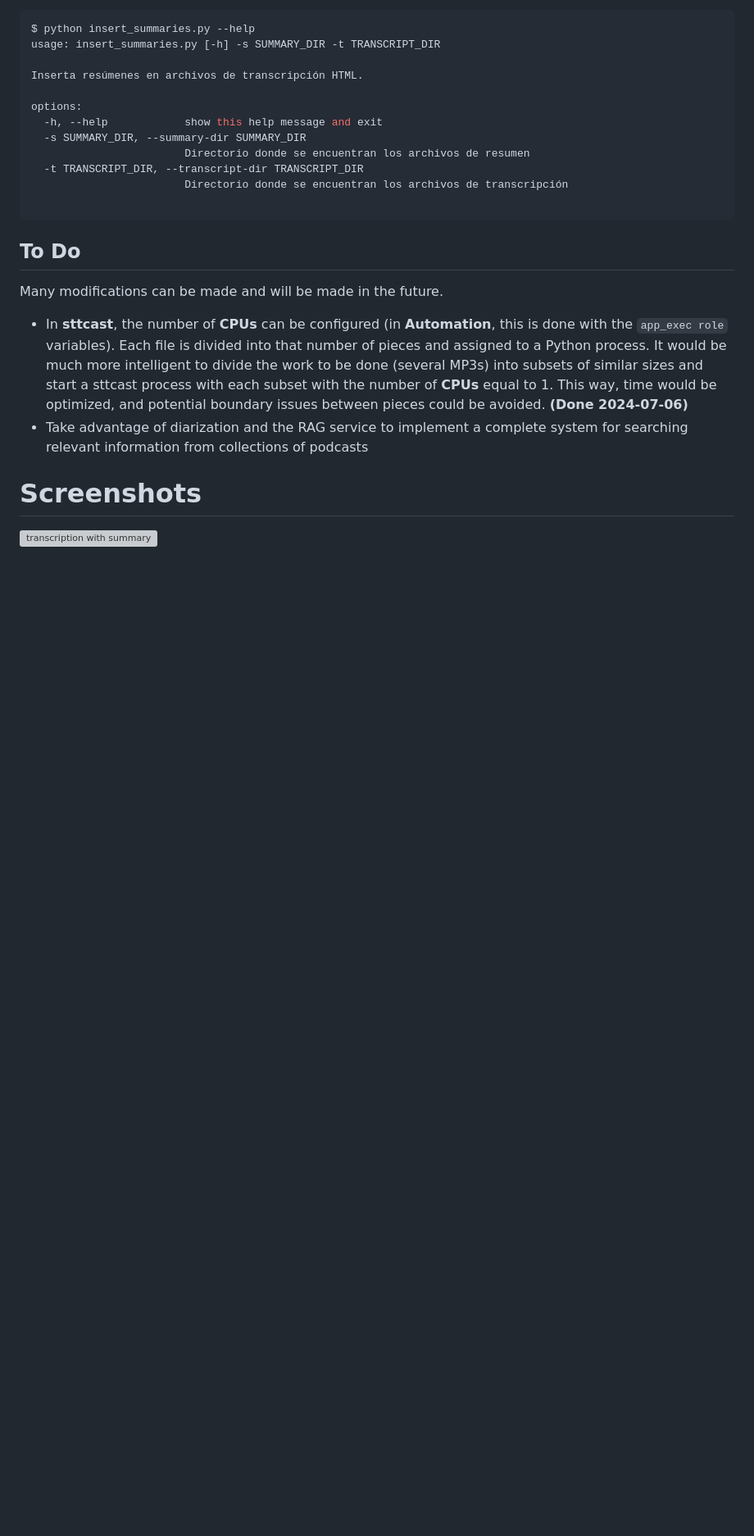
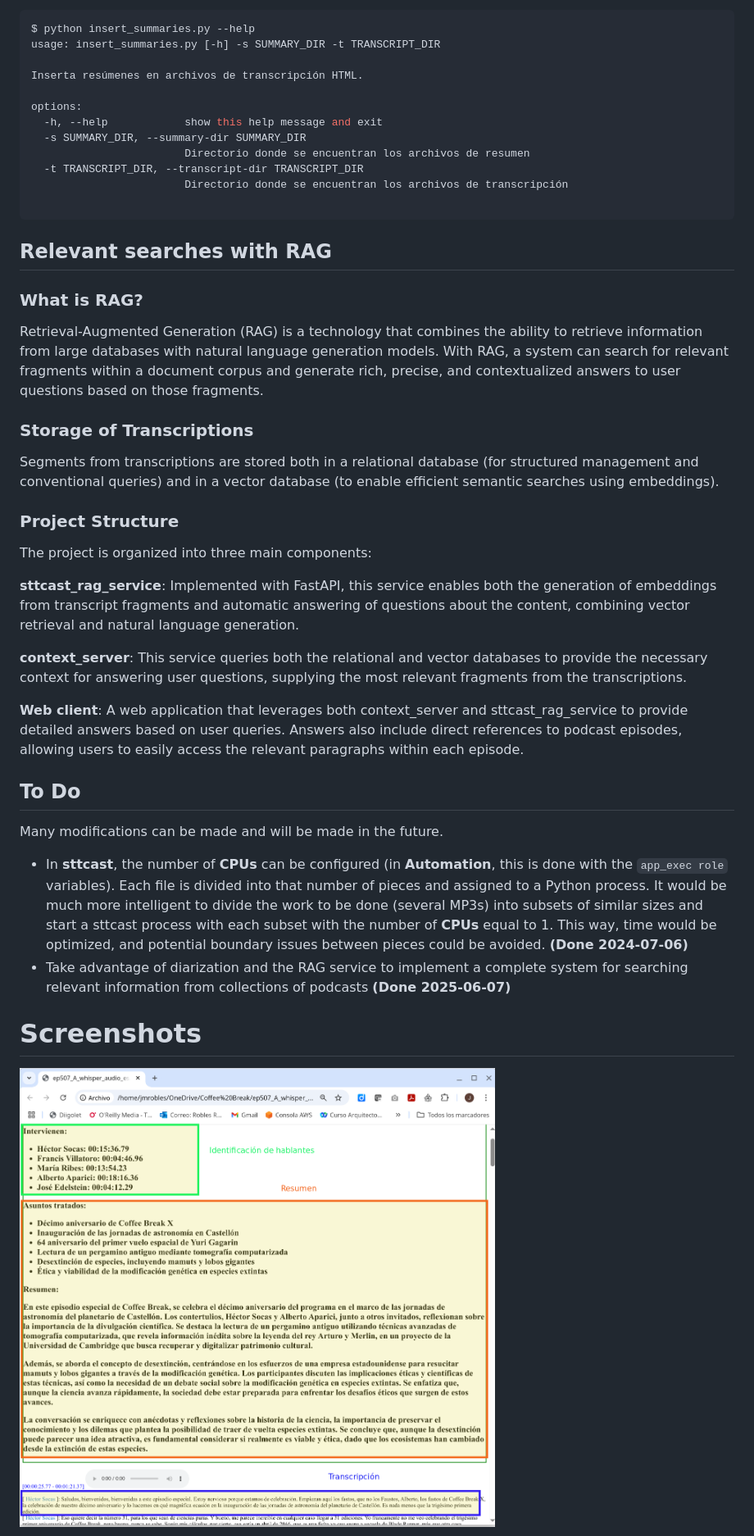
Before and after one commit to pulijon/Sttcast, a Markdown page: README.md, the part around one of its changes. Shown at 82% size. Drawn GitHub-style; blank space fills up the shorter version; grey boxes are pictures that could not be loaded.

Commit message:
Presentation of Relevant searches

````diff
--- a/README.md
+++ b/README.md
@@ -358,15 +359,34 @@ options:
 
 ```
 
+## Relevant searches with RAG
+### What is RAG?
+
+Retrieval-Augmented Generation (RAG) is a technology that combines the ability to retrieve information from large databases with natural language generation models. With RAG, a system can search for relevant fragments within a document corpus and generate rich, precise, and contextualized answers to user questions based on those fragments.
+
+### Storage of Transcriptions
+
+Segments from transcriptions are stored both in a relational database (for structured management and conventional queries) and in a vector database (to enable efficient semantic searches using embeddings).
+
+### Project Structure
+
+The project is organized into three main components:
+
+**sttcast_rag_service**: Implemented with FastAPI, this service enables both the generation of embeddings from transcript fragments and automatic answering of questions about the content, combining vector retrieval and natural language generation.
+
+**context_server**: This service queries both the relational and vector databases to provide the necessary context for answering user questions, supplying the most relevant fragments from the transcriptions.
+
+**Web client**: A web application that leverages both context_server and sttcast_rag_service to provide detailed answers based on user queries. Answers also include direct references to podcast episodes, allowing users to easily access the relevant paragraphs within each episode.
+
 
 ## To Do
 
 Many modifications can be made and will be made in the future.
 
 * In **sttcast**, the number of **CPUs** can be configured (in **Automation**, this is done with the ```app_exec role``` variables). Each file is divided into that number of pieces and assigned to a Python process. It would be much more intelligent to divide the work to be done (several MP3s) into subsets of similar sizes and start a sttcast process with each subset with the number of **CPUs** equal to 1. This way, time would be optimized, and potential boundary issues between pieces could be avoided. **(Done 2024-07-06)**
-* Take advantage of diarization and the RAG service to implement a complete system for searching relevant information from collections of podcasts
+* Take advantage of diarization and the RAG service to implement a complete system for searching relevant information from collections of podcasts **(Done 2025-06-07)**
 
 # Screenshots
 
-![transcription with summary](transcription_with_summary.png)
+![transcription with summary](screenshots/transcription_with_summary.png)
 
````
Also changed, not shown: other parts of README.md (+3 -2 lines).
